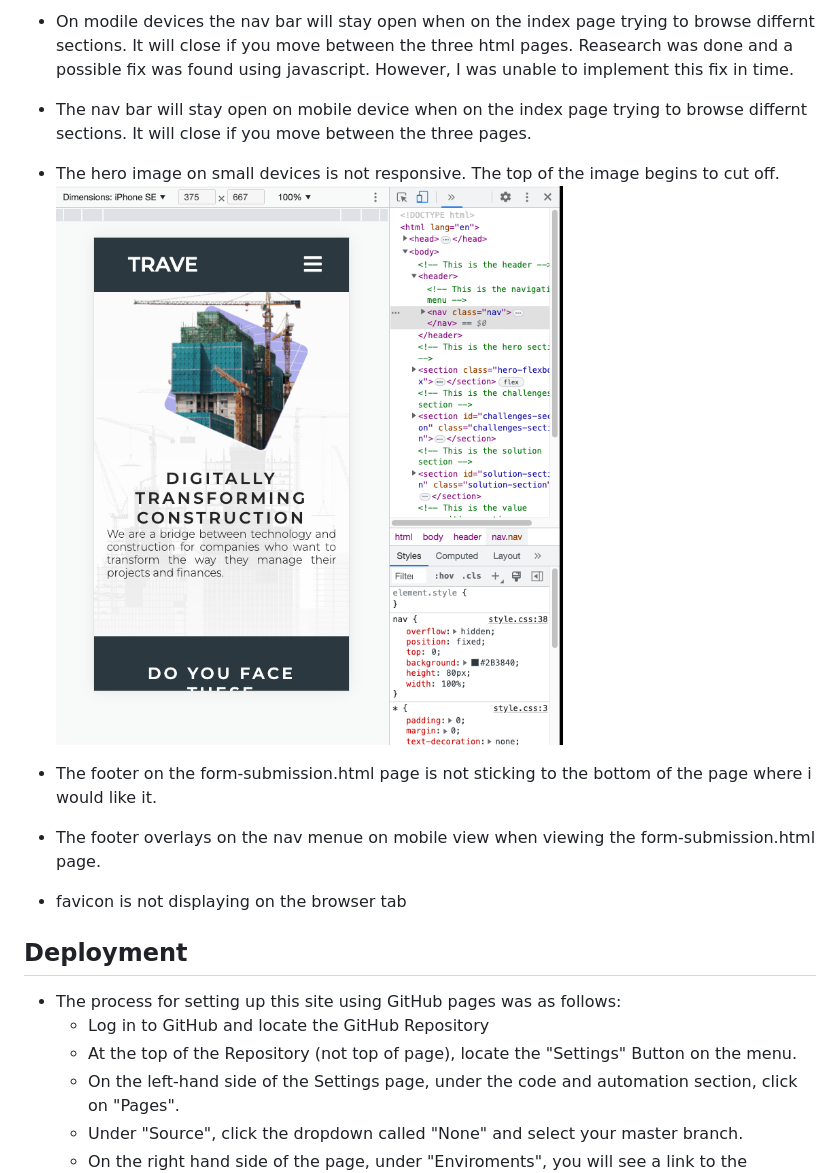
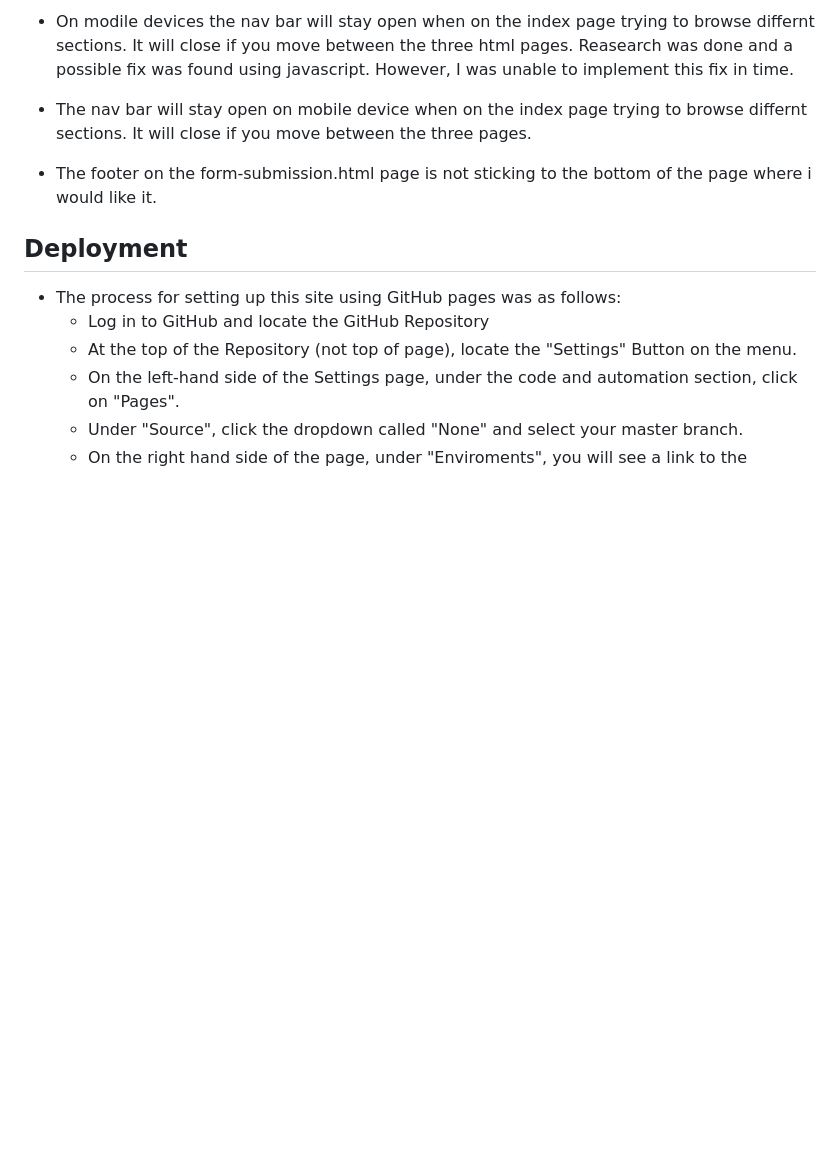
Before and after one commit to conroy9068/project-1-trave-website, a Markdown page: README.md, the part around the change printed below. Rendered like a GitHub page; blank space fills up the shorter version.

Commit message:
upd: fixed bugs removed

```diff
--- a/README.md
+++ b/README.md
@@ -110,11 +112,7 @@ Trave is the bridge for construction companies looking to streamline their proje
 
 - On modile devices the nav bar will stay open when on the index page trying to browse differnt sections. It will close if you move between the three html 		pages. Reasearch was done and a possible fix was found using javascript. However, I was unable to implement this fix in time.
 - The nav bar will stay open on mobile device when on the index page trying to browse differnt sections. It will close if you move between the three pages.
-- The hero image on small devices is not responsive. The top of the image begins to cut off.
-	![Hero Image Cut Off](https://github.com/conroy9068/project-1-trave-website/blob/main/assets/images/readme-images/hero-img-hidden-on-sml-dev.png)
 - The footer on the form-submission.html page is not sticking to the bottom of the page where i would like it.
-- The footer overlays on the nav menue on mobile view when viewing the form-submission.html page.
-- favicon is not displaying on the browser tab
 
 ## Deployment
 
```
Also changed, not shown: other parts of README.md (+2 -0 lines).
